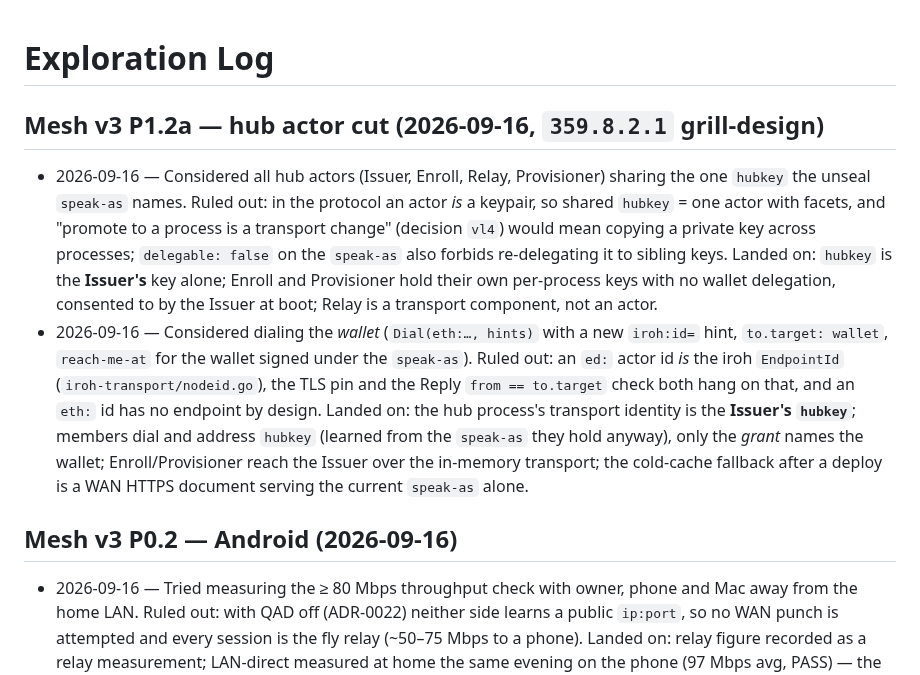
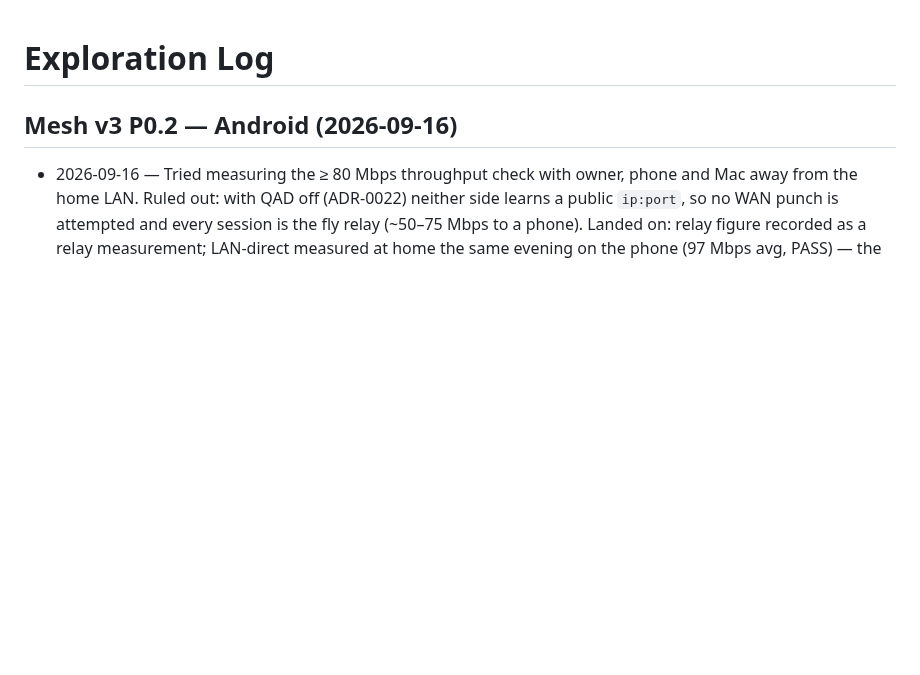
Before and after one commit to marnyg/talos-config, a Markdown page: docs/day-to-day/exploration-log.md, the part around the change. GitHub-like rendering; blank space fills up the shorter version.

Commit message:
docs: domain-model glossary per ce8 (two EIP-191 signatures), Proposal + Kit terms; prune hub-actor-cut exploration (ADR-0024)

```diff
--- a/docs/day-to-day/exploration-log.md
+++ b/docs/day-to-day/exploration-log.md
@@ -3,33 +3,6 @@
 <!-- "What we've tried and ruled out." Prevents re-attempting dead ends across sessions.
      Granularity: strategy-level pivots only. Not "used ripgrep instead of sed".
      Yes: "tried library X, ruled out for reason Y." -->
-
-## Mesh v3 P1.2a — hub actor cut (2026-09-16, `359.8.2.1` grill-design)
-
-<!-- 2026-09-18: the "grants name the current hubkey" bullet pruned —
-     protocol ADR-0003 (Accepted, `kau`) records the ruling. -->
-
-- 2026-09-16 — Considered all hub actors (Issuer, Enroll, Relay,
-  Provisioner) sharing the one `hubkey` the unseal `speak-as` names.
-  Ruled out: in the protocol an actor *is* a keypair, so shared
-  `hubkey` = one actor with facets, and "promote to a process is a
-  transport change" (decision `vl4`) would mean copying a private key
-  across processes; `delegable: false` on the `speak-as` also forbids
-  re-delegating it to sibling keys. Landed on: `hubkey` is the
-  **Issuer's** key alone; Enroll and Provisioner hold their own
-  per-process keys with no wallet delegation, consented to by the
-  Issuer at boot; Relay is a transport component, not an actor.
-- 2026-09-16 — Considered dialing the *wallet* (`Dial(eth:…, hints)` with
-  a new `iroh:id=` hint, `to.target: wallet`, `reach-me-at` for the
-  wallet signed under the `speak-as`). Ruled out: an `ed:` actor id
-  *is* the iroh `EndpointId` (`iroh-transport/nodeid.go`), the TLS pin
-  and the Reply `from == to.target` check both hang on that, and an
-  `eth:` id has no endpoint by design. Landed on: the hub process's
-  transport identity is the **Issuer's `hubkey`**; members dial and
-  address `hubkey` (learned from the `speak-as` they hold anyway), only
-  the *grant* names the wallet; Enroll/Provisioner reach the Issuer over
-  the in-memory transport; the cold-cache fallback after a deploy is a
-  WAN HTTPS document serving the current `speak-as` alone.
 
 ## Mesh v3 P0.2 — Android (2026-09-16)
 
```
Also changed, not shown: docs/day-to-day/handoff.md (+0 -2 lines), docs/desired-state/domain-model.md (+30 -11 lines).
